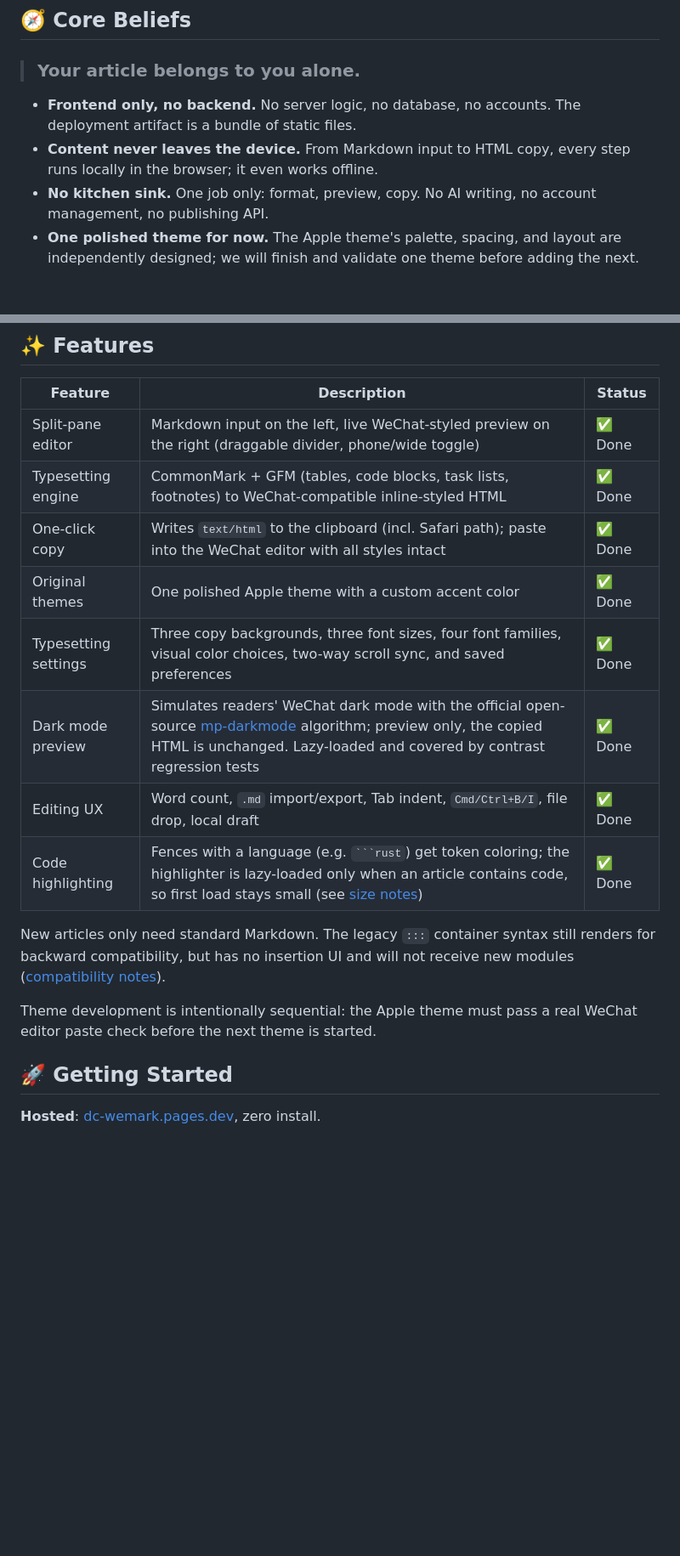
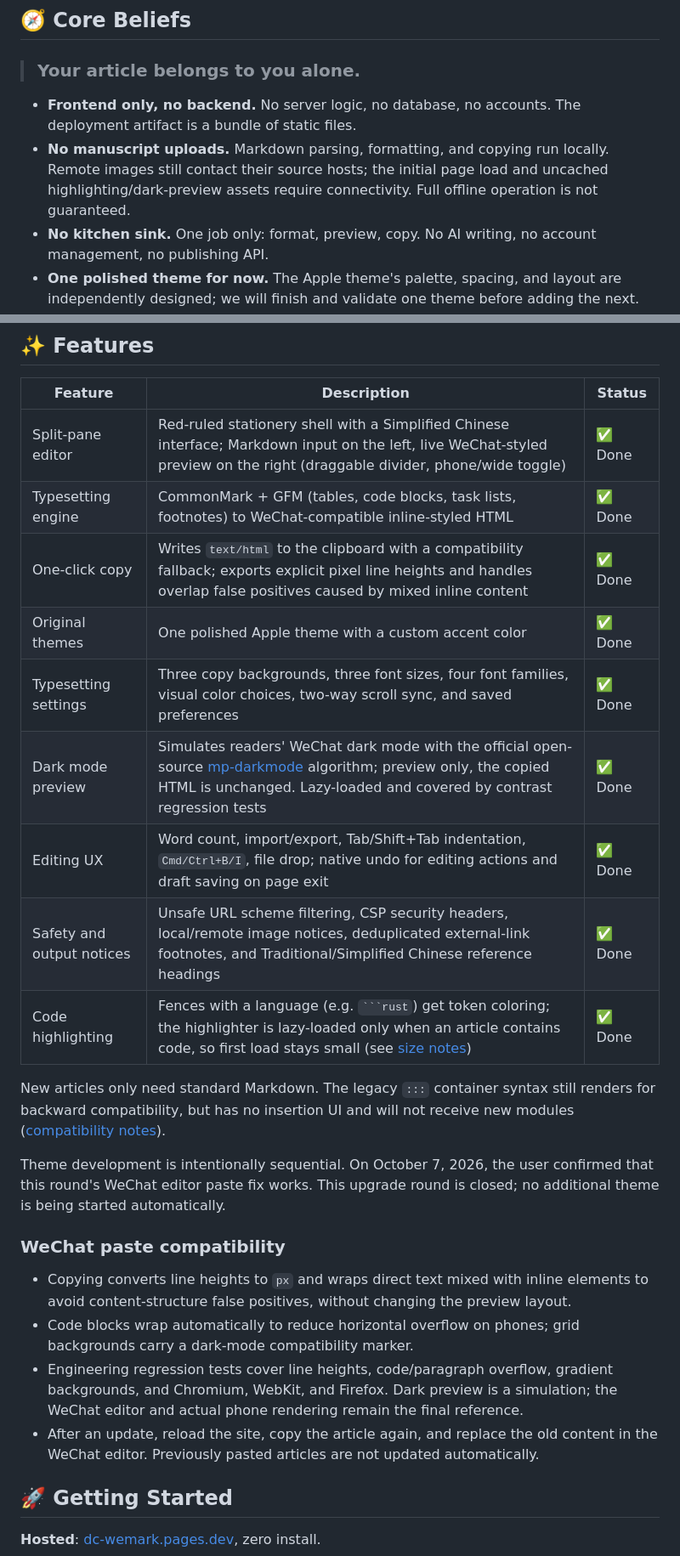
Before and after one commit to DylanChiang-Dev/DC-WeMark, a Markdown page: README.en.md, 2 parts joined by grey strips. Shown at 85% size. GitHub-like rendering; blank space fills up the shorter version.

Commit message:
更新三語 README 並記錄本輪升級結案

````diff
--- a/README.en.md
+++ b/README.en.md
@@ -33,7 +33,7 @@ DC-WeMark fixes exactly this gap: **write in the Markdown you already know, and
 > ### Your article belongs to you alone.
 
 - **Frontend only, no backend.** No server logic, no database, no accounts. The deployment artifact is a bundle of static files.
-- **Content never leaves the device.** From Markdown input to HTML copy, every step runs locally in the browser; it even works offline.
+- **No manuscript uploads.** Markdown parsing, formatting, and copying run locally. Remote images still contact their source hosts; the initial page load and uncached highlighting/dark-preview assets require connectivity. Full offline operation is not guaranteed.
 - **No kitchen sink.** One job only: format, preview, copy. No AI writing, no account management, no publishing API.
 - **One polished theme for now.** The Apple theme's palette, spacing, and layout are independently designed; we will finish and validate one theme before adding the next.
 
@@ -55,18 +55,26 @@ The two middle steps are the crux: the WeChat editor **only accepts rich text wi
 
 | Feature | Description | Status |
 |---|---|---|
-| Split-pane editor | Markdown input on the left, live WeChat-styled preview on the right (draggable divider, phone/wide toggle) | ✅ Done |
+| Split-pane editor | Red-ruled stationery shell with a Simplified Chinese interface; Markdown input on the left, live WeChat-styled preview on the right (draggable divider, phone/wide toggle) | ✅ Done |
 | Typesetting engine | CommonMark + GFM (tables, code blocks, task lists, footnotes) to WeChat-compatible inline-styled HTML | ✅ Done |
-| One-click copy | Writes `text/html` to the clipboard (incl. Safari path); paste into the WeChat editor with all styles intact | ✅ Done |
+| One-click copy | Writes `text/html` to the clipboard with a compatibility fallback; exports explicit pixel line heights and handles overlap false positives caused by mixed inline content | ✅ Done |
 | Original themes | One polished Apple theme with a custom accent color | ✅ Done |
 | Typesetting settings | Three copy backgrounds, three font sizes, four font families, visual color choices, two-way scroll sync, and saved preferences | ✅ Done |
 | Dark mode preview | Simulates readers' WeChat dark mode with the official open-source [mp-darkmode](https://github.com/wechatjs/mp-darkmode) algorithm; preview only, the copied HTML is unchanged. Lazy-loaded and covered by contrast regression tests | ✅ Done |
-| Editing UX | Word count, `.md` import/export, Tab indent, `Cmd/Ctrl+B/I`, file drop, local draft | ✅ Done |
+| Editing UX | Word count, import/export, Tab/Shift+Tab indentation, `Cmd/Ctrl+B/I`, file drop; native undo for editing actions and draft saving on page exit | ✅ Done |
+| Safety and output notices | Unsafe URL scheme filtering, CSP security headers, local/remote image notices, deduplicated external-link footnotes, and Traditional/Simplified Chinese reference headings | ✅ Done |
 | Code highlighting | Fences with a language (e.g. ` ```rust `) get token coloring; the highlighter is lazy-loaded only when an article contains code, so first load stays small (see [size notes](docs/size-baseline.md)) | ✅ Done |
 
 New articles only need standard Markdown. The legacy `:::` container syntax still renders for backward compatibility, but has no insertion UI and will not receive new modules ([compatibility notes](docs/container-syntax.md)).
 
-Theme development is intentionally sequential: the Apple theme must pass a real WeChat editor paste check before the next theme is started.
+Theme development is intentionally sequential. On October 7, 2026, the user confirmed that this round's WeChat editor paste fix works. This upgrade round is closed; no additional theme is being started automatically.
+
+### WeChat paste compatibility
+
+- Copying converts line heights to `px` and wraps direct text mixed with inline elements to avoid content-structure false positives, without changing the preview layout.
+- Code blocks wrap automatically to reduce horizontal overflow on phones; grid backgrounds carry a dark-mode compatibility marker.
+- Engineering regression tests cover line heights, code/paragraph overflow, gradient backgrounds, and Chromium, WebKit, and Firefox. Dark preview is a simulation; the WeChat editor and actual phone rendering remain the final reference.
+- After an update, reload the site, copy the article again, and replace the old content in the WeChat editor. Previously pasted articles are not updated automatically.
 
 ## 🚀 Getting Started
 
````
Also changed, not shown: other parts of README.en.md (+7 -5 lines), README.md (+20 -10 lines), README.zh-CN.md (+20 -10 lines).
